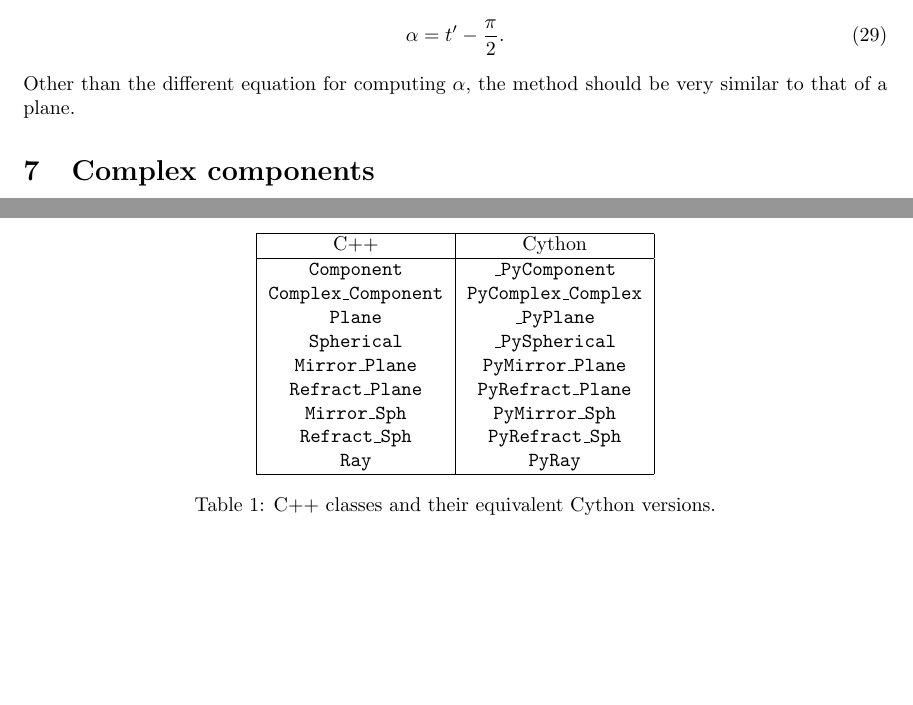
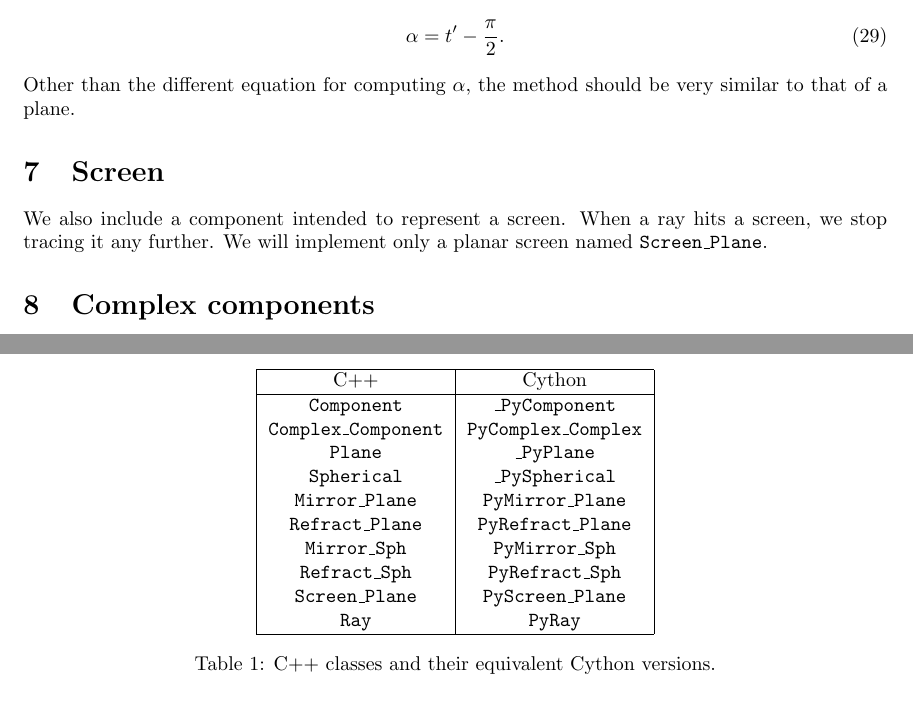
Before and after one commit to tms-ninja/geometrical-ray-tracing, a LaTeX document (docs/Ray tracing/main.tex): two parts of pages 8 and 9 of 10, joined at a grey line, cut so that both start at the same text, the shorter picture padded with empty space. Compiled offline with pdfLaTeX.

Commit message:
Update latex docs with screen component

```diff
--- a/docs/Ray tracing/main.tex
+++ b/docs/Ray tracing/main.tex
@@ -433,6 +433,9 @@ At a spherical surface we already have a method for determining where a ray inte
 \end{equation}
 Other than the different equation for computing $\alpha$, the method should be very similar to that of a plane.
 
+\section{Screen}
+We also include a component intended to represent a screen. When a ray hits a screen, we stop tracing it any further. We will implement only a planar screen named \texttt{Screen\_Plane}.
+
 \section{Complex components}
 A complex component is one that is composed of other sub-components. These include objects such as lenses and prisms that can be described in terms of basic sub-components or a objects such as system of lenses, which are composed themselves of complex components. Equally, a complex component could be created from a mixture of basic and complex components.
 
@@ -504,6 +507,7 @@ To call from Python we wrap the C++ using Cython. We wrap each C++ class to prod
          \texttt{Refract\_Plane} & \texttt{PyRefract\_Plane} \\
          \texttt{Mirror\_Sph} & \texttt{PyMirror\_Sph} \\
          \texttt{Refract\_Sph} & \texttt{PyRefract\_Sph} \\
+         \texttt{Screen\_Plane} & \texttt{PyScreen\_Plane} \\
          \texttt{Ray} & \texttt{PyRay} \\
          \hline
 
```
Also changed, not shown: docs/Ray_tracing.pdf.
